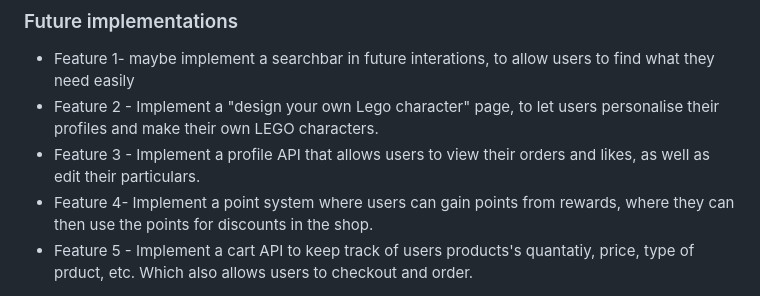
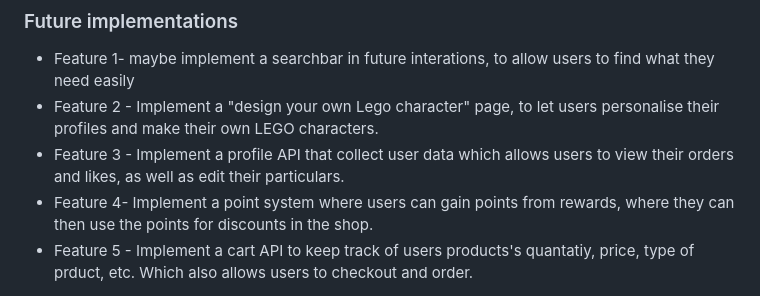
Before and after one commit to IceBucket420/IceBucket420.github.io, a Markdown page: README.md, the part around the change. GitHub-like rendering.

```diff
--- a/README.md
+++ b/README.md
@@ -34,7 +34,7 @@ Goes over the features in my website.
 ### Future implementations
 - Feature 1- maybe implement a searchbar in future interations, to allow users to find what they need easily
 - Feature 2 - Implement a "design your own Lego character" page, to let users personalise their profiles and make their own LEGO characters.
-- Feature 3 - Implement a profile API that allows users to view their orders and likes, as well as edit their particulars.
+- Feature 3 - Implement a profile API that collect user data which allows users to view their orders and likes, as well as edit their particulars.
 - Feature 4- Implement a point system where users can gain points from rewards, where they can then use the points for discounts in the shop.
 - Feature 5 - Implement a cart API to keep track of users products's quantatiy, price, type of prduct, etc. Which also allows users to checkout and order.
 
```
